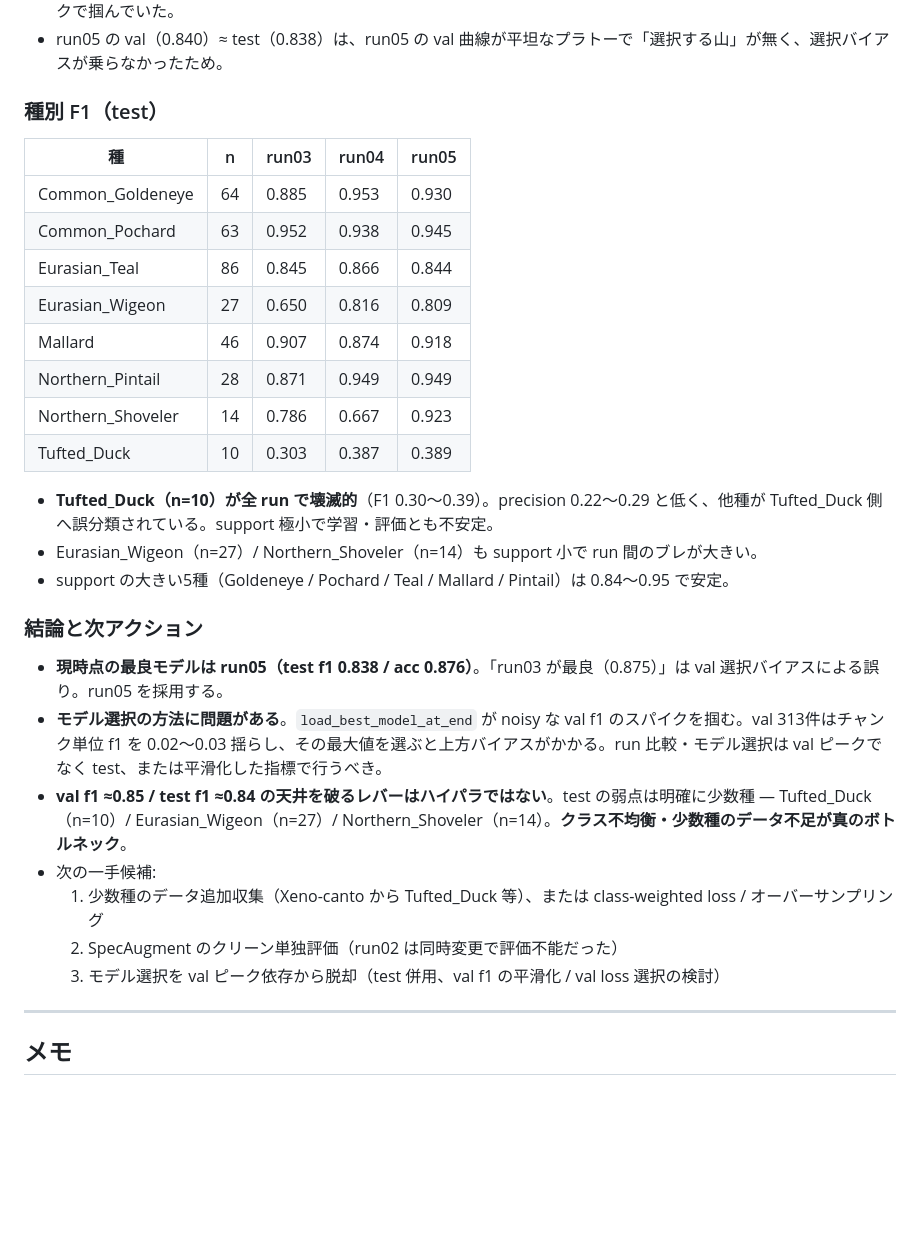
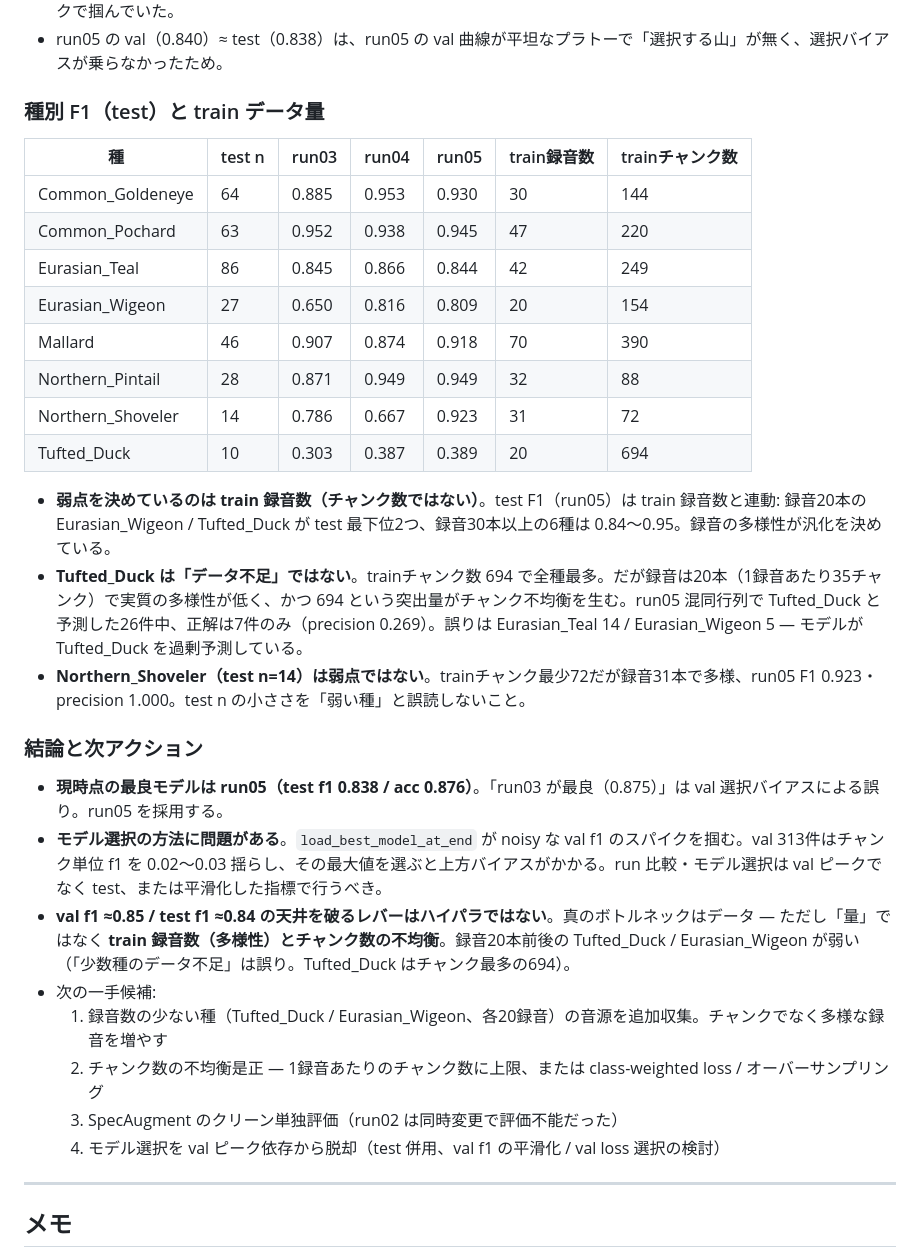
Before and after one commit to mushipi/bird-fine-classifier, a Markdown page: docs/experiments.md, the part around the change. Drawn GitHub-style; blank space fills up the shorter version.

Commit message:
docs: 種別分析を訂正 — 弱点はデータ不足でなく録音数とチャンク不均衡
test 評価の種別所見を訂正。Tufted_Duck を「少数種のデータ不足」としていたが、実際は trainチャンク最多(694)。真因は train 録音数の少なさ(20本=多様性不足)とチャンク数の不均衡だった。ハシビロガモ(録音31本)が少チャンクでも F1 0.923 を出せた対比で確認。experiments.md に録音数/チャンク数カラムを追加、journal に気づきを記録。

Co-Authored-By: Claude Opus 4.7 <noreply@anthropic.com>

```diff
--- a/docs/experiments.md
+++ b/docs/experiments.md
@@ -389,32 +389,33 @@ eval_f1_macro は epoch 4 以降 7エポック連続でほぼ 0.840 に張り付
 - gap は best_epoch と連動する: best_epoch 2 → 5 → 6 で gap −0.100 → −0.044 → −0.002、test f1 0.775 → 0.806 → 0.838。**早く止まったモデルほど test で悪い**。epoch 2 で選ばれた run03 は実質、学習不足のモデルを val スパイクで掴んでいた。
 - run05 の val（0.840）≈ test（0.838）は、run05 の val 曲線が平坦なプラトーで「選択する山」が無く、選択バイアスが乗らなかったため。
 
-### 種別 F1（test）
+### 種別 F1（test）と train データ量
 
-| 種 | n | run03 | run04 | run05 |
-|---|---|---|---|---|
-| Common_Goldeneye | 64 | 0.885 | 0.953 | 0.930 |
-| Common_Pochard | 63 | 0.952 | 0.938 | 0.945 |
-| Eurasian_Teal | 86 | 0.845 | 0.866 | 0.844 |
-| Eurasian_Wigeon | 27 | 0.650 | 0.816 | 0.809 |
-| Mallard | 46 | 0.907 | 0.874 | 0.918 |
-| Northern_Pintail | 28 | 0.871 | 0.949 | 0.949 |
-| Northern_Shoveler | 14 | 0.786 | 0.667 | 0.923 |
-| Tufted_Duck | 10 | 0.303 | 0.387 | 0.389 |
+| 種 | test n | run03 | run04 | run05 | train録音数 | trainチャンク数 |
+|---|---|---|---|---|---|---|
+| Common_Goldeneye | 64 | 0.885 | 0.953 | 0.930 | 30 | 144 |
+| Common_Pochard | 63 | 0.952 | 0.938 | 0.945 | 47 | 220 |
+| Eurasian_Teal | 86 | 0.845 | 0.866 | 0.844 | 42 | 249 |
+| Eurasian_Wigeon | 27 | 0.650 | 0.816 | 0.809 | 20 | 154 |
+| Mallard | 46 | 0.907 | 0.874 | 0.918 | 70 | 390 |
+| Northern_Pintail | 28 | 0.871 | 0.949 | 0.949 | 32 | 88 |
+| Northern_Shoveler | 14 | 0.786 | 0.667 | 0.923 | 31 | 72 |
+| Tufted_Duck | 10 | 0.303 | 0.387 | 0.389 | 20 | 694 |
 
-- **Tufted_Duck（n=10）が全 run で壊滅的**（F1 0.30〜0.39）。precision 0.22〜0.29 と低く、他種が Tufted_Duck 側へ誤分類されている。support 極小で学習・評価とも不安定。
-- Eurasian_Wigeon（n=27）/ Northern_Shoveler（n=14）も support 小で run 間のブレが大きい。
-- support の大きい5種（Goldeneye / Pochard / Teal / Mallard / Pintail）は 0.84〜0.95 で安定。
+- **弱点を決めているのは train 録音数（チャンク数ではない）**。test F1（run05）は train 録音数と連動: 録音20本の Eurasian_Wigeon / Tufted_Duck が test 最下位2つ、録音30本以上の6種は 0.84〜0.95。録音の多様性が汎化を決めている。
+- **Tufted_Duck は「データ不足」ではない**。trainチャンク数 694 で全種最多。だが録音は20本（1録音あたり35チャンク）で実質の多様性が低く、かつ 694 という突出量がチャンク不均衡を生む。run05 混同行列で Tufted_Duck と予測した26件中、正解は7件のみ（precision 0.269）。誤りは Eurasian_Teal 14 / Eurasian_Wigeon 5 — モデルが Tufted_Duck を過剰予測している。
+- **Northern_Shoveler（test n=14）は弱点ではない**。trainチャンク最少72だが録音31本で多様、run05 F1 0.923・precision 1.000。test n の小ささを「弱い種」と誤読しないこと。
 
 ### 結論と次アクション
 
 - **現時点の最良モデルは run05（test f1 0.838 / acc 0.876）**。「run03 が最良（0.875）」は val 選択バイアスによる誤り。run05 を採用する。
 - **モデル選択の方法に問題がある**。`load_best_model_at_end` が noisy な val f1 のスパイクを掴む。val 313件はチャンク単位 f1 を 0.02〜0.03 揺らし、その最大値を選ぶと上方バイアスがかかる。run 比較・モデル選択は val ピークでなく test、または平滑化した指標で行うべき。
-- **val f1 ≈0.85 / test f1 ≈0.84 の天井を破るレバーはハイパラではない**。test の弱点は明確に少数種 — Tufted_Duck（n=10）/ Eurasian_Wigeon（n=27）/ Northern_Shoveler（n=14）。**クラス不均衡・少数種のデータ不足が真のボトルネック**。
+- **val f1 ≈0.85 / test f1 ≈0.84 の天井を破るレバーはハイパラではない**。真のボトルネックはデータ — ただし「量」ではなく **train 録音数（多様性）とチャンク数の不均衡**。録音20本前後の Tufted_Duck / Eurasian_Wigeon が弱い（「少数種のデータ不足」は誤り。Tufted_Duck はチャンク最多の694）。
 - 次の一手候補:
-  1. 少数種のデータ追加収集（Xeno-canto から Tufted_Duck 等）、または class-weighted loss / オーバーサンプリング
-  2. SpecAugment のクリーン単独評価（run02 は同時変更で評価不能だった）
-  3. モデル選択を val ピーク依存から脱却（test 併用、val f1 の平滑化 / val loss 選択の検討）
+  1. 録音数の少ない種（Tufted_Duck / Eurasian_Wigeon、各20録音）の音源を追加収集。チャンクでなく多様な録音を増やす
+  2. チャンク数の不均衡是正 — 1録音あたりのチャンク数に上限、または class-weighted loss / オーバーサンプリング
+  3. SpecAugment のクリーン単独評価（run02 は同時変更で評価不能だった）
+  4. モデル選択を val ピーク依存から脱却（test 併用、val f1 の平滑化 / val loss 選択の検討）
 
 ---
 
```
Also changed, not shown: CLAUDE.md (+2 -1 lines), docs/journal.md (+31 -0 lines).
